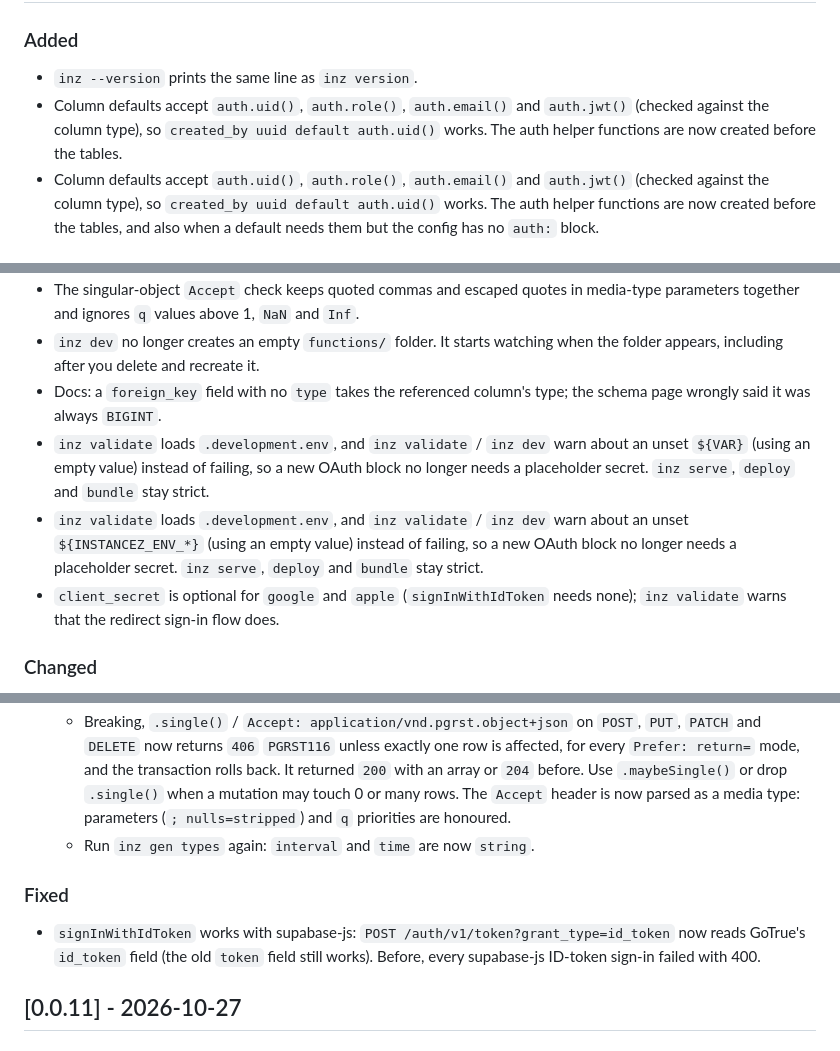
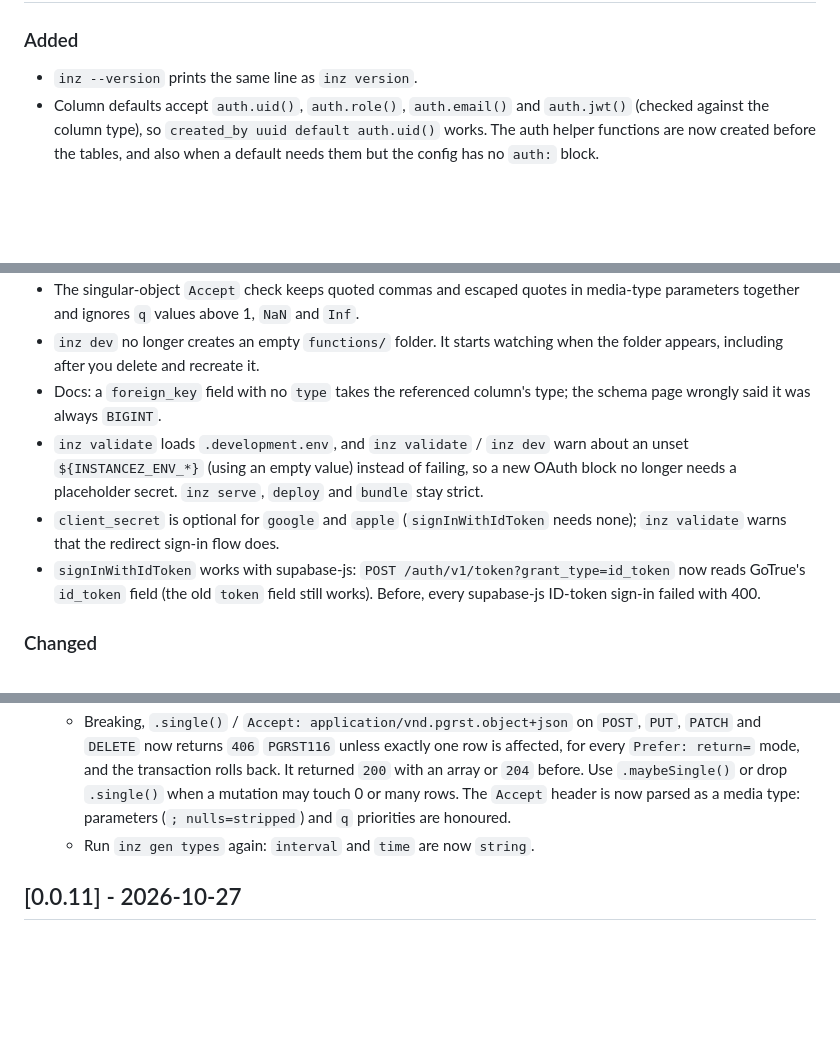
Before and after one commit to instancez/instancez, a Markdown page: CHANGELOG.md, 3 parts joined by grey strips. Drawn GitHub-style; blank space fills up the shorter version.

Commit message:
changelog: one Added/Fixed/Changed section, drop stale validate and duplicate defaults bullets

```diff
--- a/CHANGELOG.md
+++ b/CHANGELOG.md
@@ -7,7 +7,6 @@ All notable changes to instancez are recorded here. The format follows [Keep a C
 ### Added
 
 - `inz --version` prints the same line as `inz version`.
-- Column defaults accept `auth.uid()`, `auth.role()`, `auth.email()` and `auth.jwt()` (checked against the column type), so `created_by uuid default auth.uid()` works. The auth helper functions are now created before the tables.
 - Column defaults accept `auth.uid()`, `auth.role()`, `auth.email()` and `auth.jwt()` (checked against the column type), so `created_by uuid default auth.uid()` works. The auth helper functions are now created before the tables, and also when a default needs them but the config has no `auth:` block.
 
 ### Fixed
@@ -17,9 +16,9 @@ All notable changes to instancez are recorded here. The format follows [Keep a C
 - The singular-object `Accept` check keeps quoted commas and escaped quotes in media-type parameters together and ignores `q` values above 1, `NaN` and `Inf`.
 - `inz dev` no longer creates an empty `functions/` folder. It starts watching when the folder appears, including after you delete and recreate it.
 - Docs: a `foreign_key` field with no `type` takes the referenced column's type; the schema page wrongly said it was always `BIGINT`.
-- `inz validate` loads `.development.env`, and `inz validate` / `inz dev` warn about an unset `${VAR}` (using an empty value) instead of failing, so a new OAuth block no longer needs a placeholder secret. `inz serve`, `deploy` and `bundle` stay strict.
 - `inz validate` loads `.development.env`, and `inz validate` / `inz dev` warn about an unset `${INSTANCEZ_ENV_*}` (using an empty value) instead of failing, so a new OAuth block no longer needs a placeholder secret. `inz serve`, `deploy` and `bundle` stay strict.
 - `client_secret` is optional for `google` and `apple` (`signInWithIdToken` needs none); `inz validate` warns that the redirect sign-in flow does.
+- `signInWithIdToken` works with supabase-js: `POST /auth/v1/token?grant_type=id_token` now reads GoTrue's `id_token` field (the old `token` field still works). Before, every supabase-js ID-token sign-in failed with 400.
 
 ### Changed
 
@@ -33,11 +32,6 @@ All notable changes to instancez are recorded here. The format follows [Keep a C
   - JSON object keys follow the select list (were alphabetical), and `json` columns keep their stored text. `<`, `>`, `&` and U+2028/2029 are no longer escaped in JSON bodies, as in PostgREST (RPC `count=exact` still escapes U+2028/2029).
   - Breaking, `.single()` / `Accept: application/vnd.pgrst.object+json` on `POST`, `PUT`, `PATCH` and `DELETE` now returns `406` `PGRST116` unless exactly one row is affected, for every `Prefer: return=` mode, and the transaction rolls back. It returned `200` with an array or `204` before. Use `.maybeSingle()` or drop `.single()` when a mutation may touch 0 or many rows. The `Accept` header is now parsed as a media type: parameters (`; nulls=stripped`) and `q` priorities are honoured.
   - Run `inz gen types` again: `interval` and `time` are now `string`.
-
-### Fixed
-
-- `signInWithIdToken` works with supabase-js: `POST /auth/v1/token?grant_type=id_token` now reads GoTrue's `id_token` field (the old `token` field still works). Before, every supabase-js ID-token sign-in failed with 400.
-
 ## [0.0.11] - 2026-10-27
 
 ### Added
```
